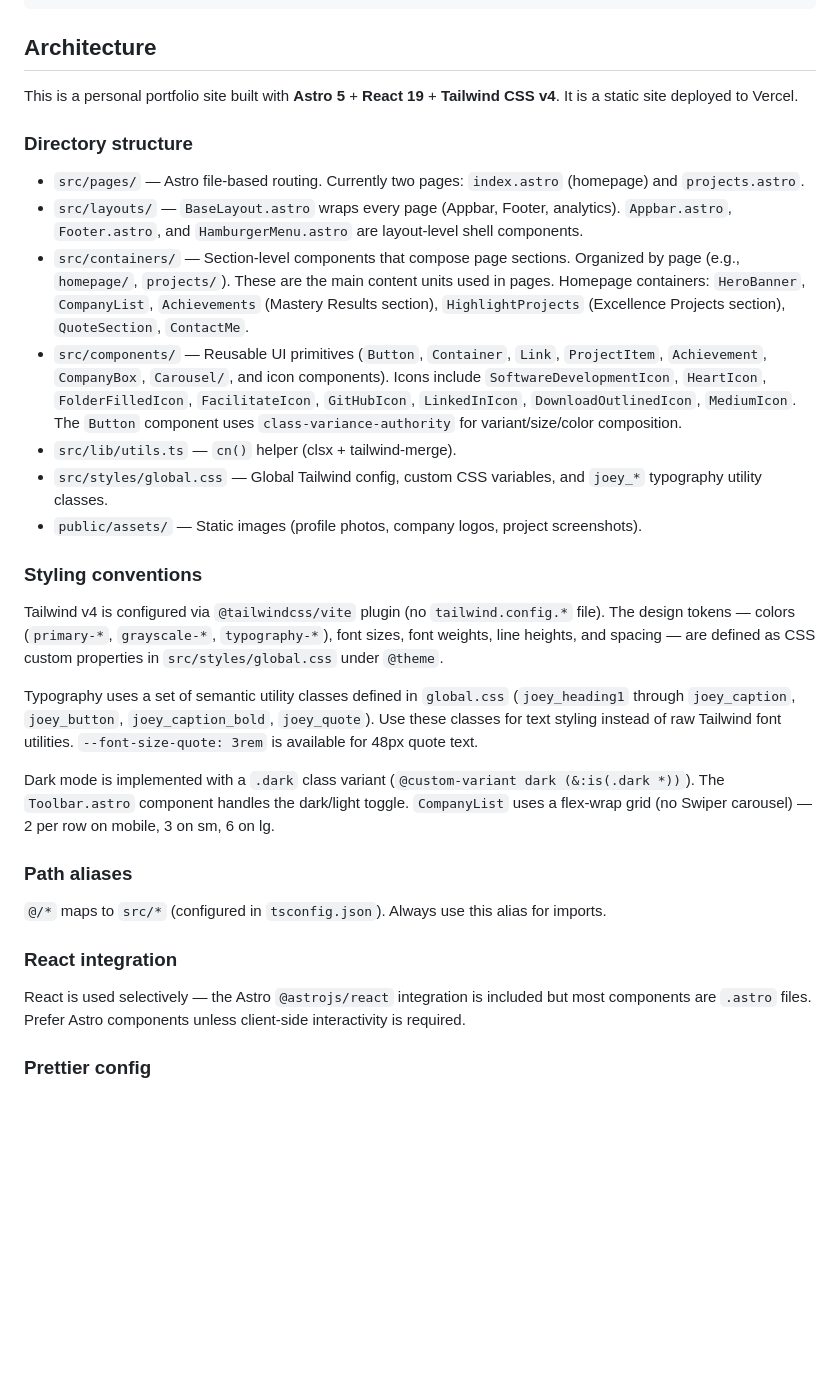
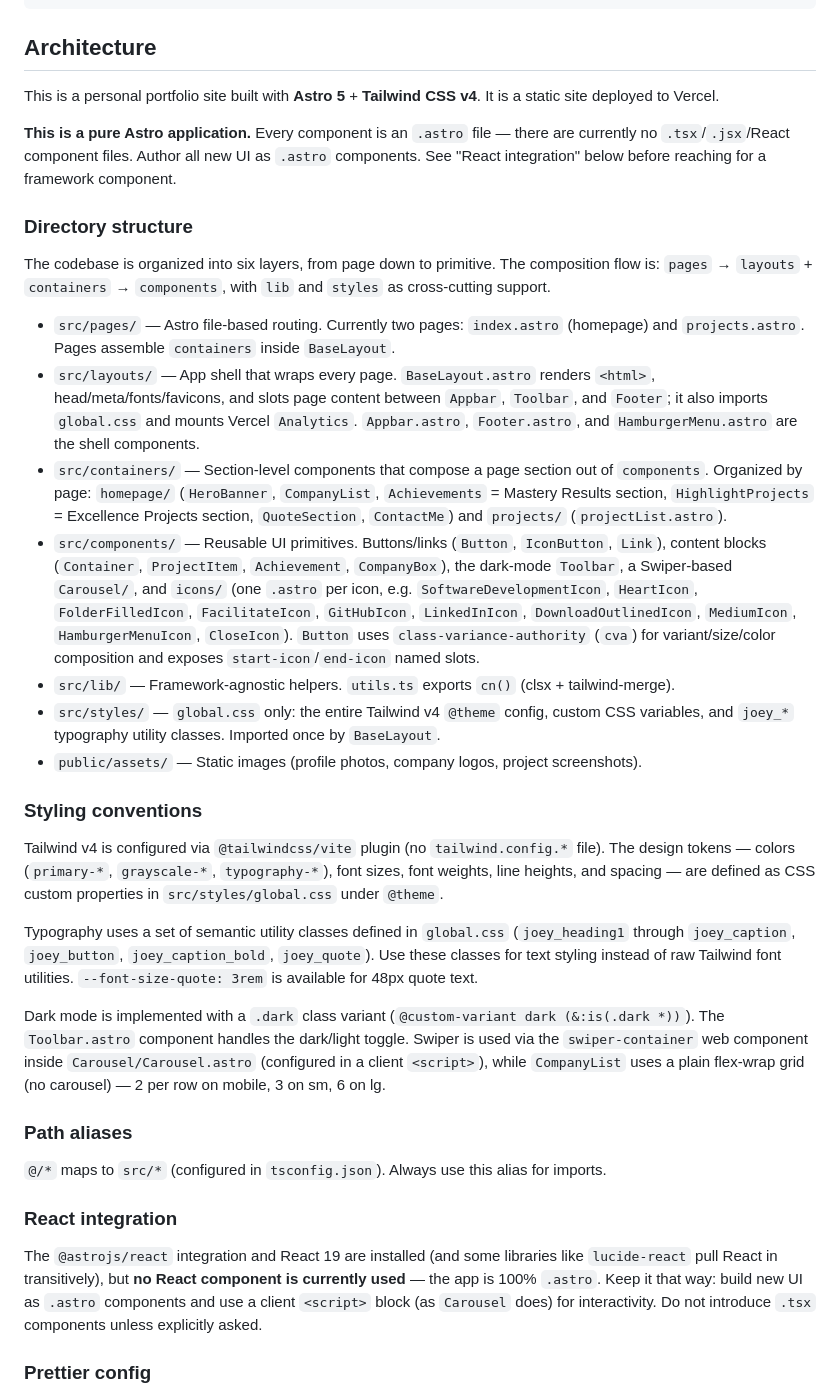
Before and after one commit to joeyprint/joey-portfolio-v2, a Markdown page: CLAUDE.md, the part around the change. GitHub-like rendering; blank space fills up the shorter version.

Commit message:
Update claude markdown and design markdown

```diff
--- a/CLAUDE.md
+++ b/CLAUDE.md
@@ -18,16 +18,20 @@ npx prettier --write .
 
 ## Architecture
 
-This is a personal portfolio site built with **Astro 5** + **React 19** + **Tailwind CSS v4**. It is a static site deployed to Vercel.
+This is a personal portfolio site built with **Astro 5** + **Tailwind CSS v4**. It is a static site deployed to Vercel.
+
+**This is a pure Astro application.** Every component is an `.astro` file — there are currently no `.tsx`/`.jsx`/React component files. Author all new UI as `.astro` components. See "React integration" below before reaching for a framework component.
 
 ### Directory structure
 
-- `src/pages/` — Astro file-based routing. Currently two pages: `index.astro` (homepage) and `projects.astro`.
-- `src/layouts/` — `BaseLayout.astro` wraps every page (Appbar, Footer, analytics). `Appbar.astro`, `Footer.astro`, and `HamburgerMenu.astro` are layout-level shell components.
-- `src/containers/` — Section-level components that compose page sections. Organized by page (e.g., `homepage/`, `projects/`). These are the main content units used in pages. Homepage containers: `HeroBanner`, `CompanyList`, `Achievements` (Mastery Results section), `HighlightProjects` (Excellence Projects section), `QuoteSection`, `ContactMe`.
-- `src/components/` — Reusable UI primitives (`Button`, `Container`, `Link`, `ProjectItem`, `Achievement`, `CompanyBox`, `Carousel/`, and icon components). Icons include `SoftwareDevelopmentIcon`, `HeartIcon`, `FolderFilledIcon`, `FacilitateIcon`, `GitHubIcon`, `LinkedInIcon`, `DownloadOutlinedIcon`, `MediumIcon`. The `Button` component uses `class-variance-authority` for variant/size/color composition.
-- `src/lib/utils.ts` — `cn()` helper (clsx + tailwind-merge).
-- `src/styles/global.css` — Global Tailwind config, custom CSS variables, and `joey_*` typography utility classes.
+The codebase is organized into six layers, from page down to primitive. The composition flow is: `pages` → `layouts` + `containers` → `components`, with `lib` and `styles` as cross-cutting support.
+
+- `src/pages/` — Astro file-based routing. Currently two pages: `index.astro` (homepage) and `projects.astro`. Pages assemble `containers` inside `BaseLayout`.
+- `src/layouts/` — App shell that wraps every page. `BaseLayout.astro` renders `<html>`, head/meta/fonts/favicons, and slots page content between `Appbar`, `Toolbar`, and `Footer`; it also imports `global.css` and mounts Vercel `Analytics`. `Appbar.astro`, `Footer.astro`, and `HamburgerMenu.astro` are the shell components.
+- `src/containers/` — Section-level components that compose a page section out of `components`. Organized by page: `homepage/` (`HeroBanner`, `CompanyList`, `Achievements` = Mastery Results section, `HighlightProjects` = Excellence Projects section, `QuoteSection`, `ContactMe`) and `projects/` (`projectList.astro`).
+- `src/components/` — Reusable UI primitives. Buttons/links (`Button`, `IconButton`, `Link`), content blocks (`Container`, `ProjectItem`, `Achievement`, `CompanyBox`), the dark-mode `Toolbar`, a Swiper-based `Carousel/`, and `icons/` (one `.astro` per icon, e.g. `SoftwareDevelopmentIcon`, `HeartIcon`, `FolderFilledIcon`, `FacilitateIcon`, `GitHubIcon`, `LinkedInIcon`, `DownloadOutlinedIcon`, `MediumIcon`, `HamburgerMenuIcon`, `CloseIcon`). `Button` uses `class-variance-authority` (`cva`) for variant/size/color composition and exposes `start-icon`/`end-icon` named slots.
+- `src/lib/` — Framework-agnostic helpers. `utils.ts` exports `cn()` (clsx + tailwind-merge).
+- `src/styles/` — `global.css` only: the entire Tailwind v4 `@theme` config, custom CSS variables, and `joey_*` typography utility classes. Imported once by `BaseLayout`.
 - `public/assets/` — Static images (profile photos, company logos, project screenshots).
 
 ### Styling conventions
@@ -36,7 +40,7 @@ Tailwind v4 is configured via `@tailwindcss/vite` plugin (no `tailwind.config.*`
 
 Typography uses a set of semantic utility classes defined in `global.css` (`joey_heading1` through `joey_caption`, `joey_button`, `joey_caption_bold`, `joey_quote`). Use these classes for text styling instead of raw Tailwind font utilities. `--font-size-quote: 3rem` is available for 48px quote text.
 
-Dark mode is implemented with a `.dark` class variant (`@custom-variant dark (&:is(.dark *))`). The `Toolbar.astro` component handles the dark/light toggle. `CompanyList` uses a flex-wrap grid (no Swiper carousel) — 2 per row on mobile, 3 on sm, 6 on lg.
+Dark mode is implemented with a `.dark` class variant (`@custom-variant dark (&:is(.dark *))`). The `Toolbar.astro` component handles the dark/light toggle. Swiper is used via the `swiper-container` web component inside `Carousel/Carousel.astro` (configured in a client `<script>`), while `CompanyList` uses a plain flex-wrap grid (no carousel) — 2 per row on mobile, 3 on sm, 6 on lg.
 
 ### Path aliases
 
@@ -44,7 +48,7 @@ Dark mode is implemented with a `.dark` class variant (`@custom-variant dark (&:
 
 ### React integration
 
-React is used selectively — the Astro `@astrojs/react` integration is included but most components are `.astro` files. Prefer Astro components unless client-side interactivity is required.
+The `@astrojs/react` integration and React 19 are installed (and some libraries like `lucide-react` pull React in transitively), but **no React component is currently used** — the app is 100% `.astro`. Keep it that way: build new UI as `.astro` components and use a client `<script>` block (as `Carousel` does) for interactivity. Do not introduce `.tsx` components unless explicitly asked.
 
 ### Prettier config
 
```
Also changed, not shown: DESIGN.md (added, +194 -0 lines).
